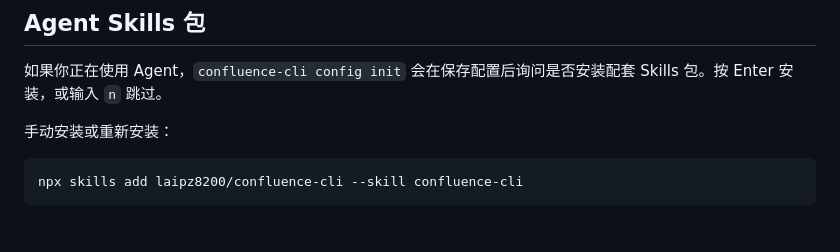
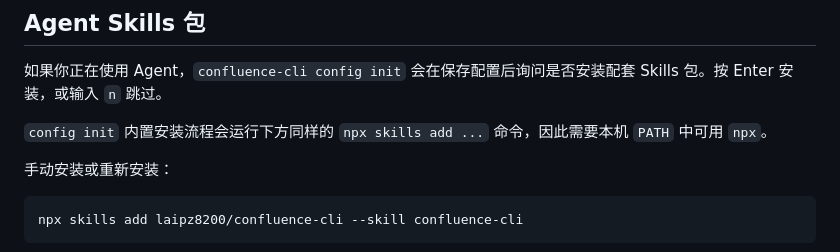
Before and after one commit to laipz8200/confluence-cli, a Markdown page: README.zh-CN.md, the part around the change. Rendered like a GitHub page; blank space fills up the shorter version.

Commit message:
docs: mention npx requirement for skills install (#15)

```diff
--- a/README.zh-CN.md
+++ b/README.zh-CN.md
@@ -65,6 +65,8 @@ cargo build --release
 ## Agent Skills 包
 
 如果你正在使用 Agent，`confluence-cli config init` 会在保存配置后询问是否安装配套 Skills 包。按 Enter 安装，或输入 `n` 跳过。
+
+`config init` 内置安装流程会运行下方同样的 `npx skills add ...` 命令，因此需要本机 `PATH` 中可用 `npx`。
 
 手动安装或重新安装：
 
```
Also changed, not shown: README.md (+2 -0 lines).
